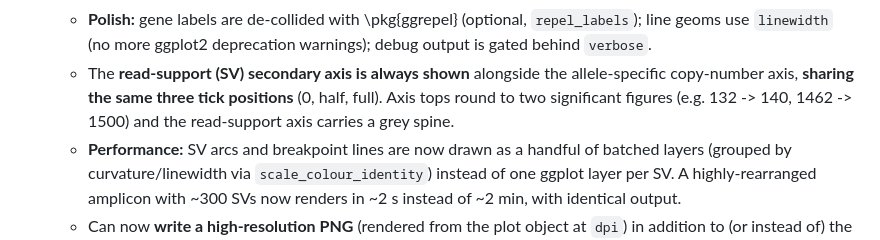
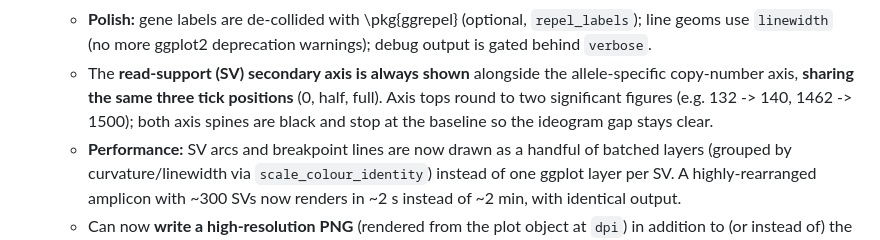
Before and after one commit to alhafidzhamdan/EpiTracer, a Markdown page: NEWS.md, the part around the change. Drawn GitHub-style.

Commit message:
NEWS: correct axis-spine description (black, stops at baseline)
Signed-off-by: Alhafidz Hamdan <alhafidz.hamdan@ed.ac.uk>

```diff
--- a/NEWS.md
+++ b/NEWS.md
@@ -31,7 +31,8 @@
     * The **read-support (SV) secondary axis is always shown** alongside the
       allele-specific copy-number axis, **sharing the same three tick positions**
       (0, half, full). Axis tops round to two significant figures (e.g. 132 -> 140,
-      1462 -> 1500) and the read-support axis carries a grey spine.
+      1462 -> 1500); both axis spines are black and stop at the baseline so the
+      ideogram gap stays clear.
     * **Performance:** SV arcs and breakpoint lines are now drawn as a handful
       of batched layers (grouped by curvature/linewidth via `scale_colour_identity`)
       instead of one ggplot layer per SV. A highly-rearranged amplicon with ~300
```
